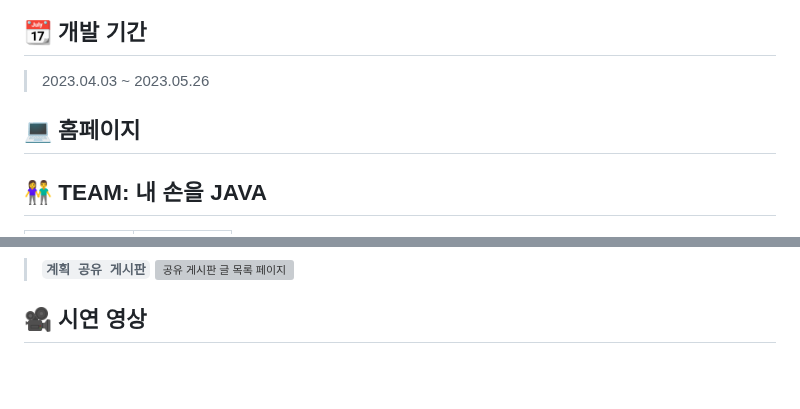
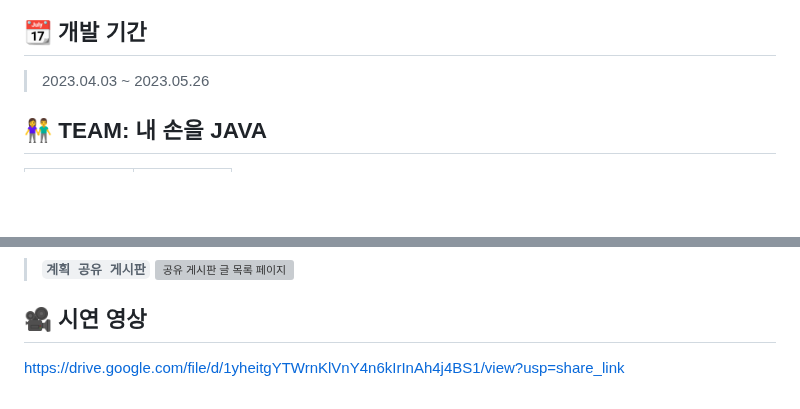
Before and after one commit to chlgksdbs/forJ, a Markdown page: README.md, 2 parts joined by grey strips. GitHub-like rendering; blank space fills up the shorter version; grey boxes are pictures that could not be loaded.

Commit message:
docs: final commit

```diff
--- a/README.md
+++ b/README.md
@@ -4,9 +4,6 @@
 
 ## 📆 개발 기간
 > 2023.04.03 ~ 2023.05.26
-
-
-## 💻 홈페이지
 
 
 ## 👫 TEAM: 내 손을 JAVA
@@ -111,3 +108,4 @@
 
 
 ## 🎥 시연 영상
+https://drive.google.com/file/d/1yheitgYTWrnKlVnY4n6kIrInAh4j4BS1/view?usp=share_link
```
